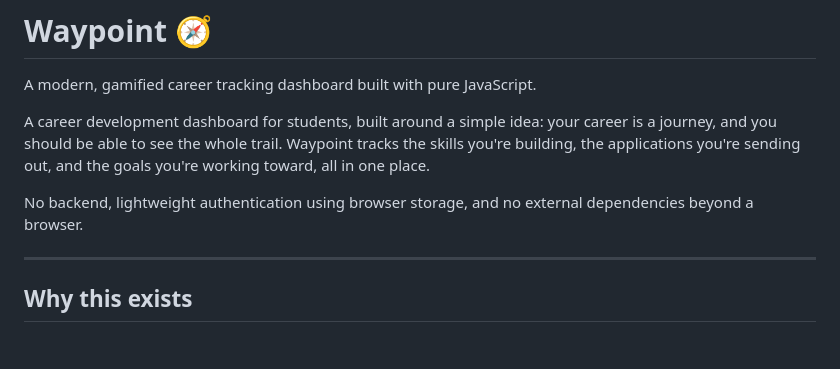
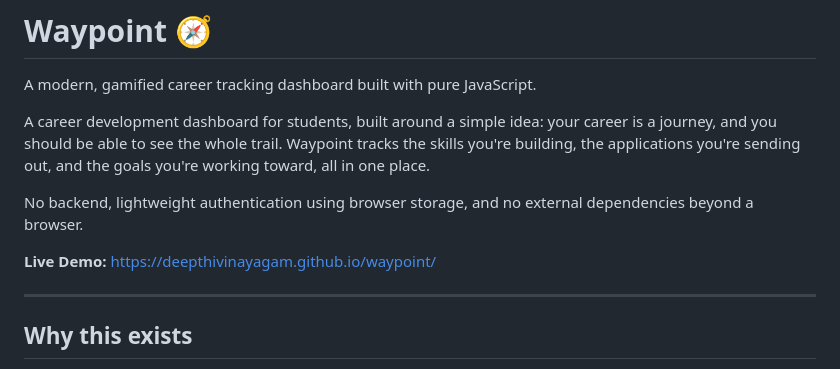
Before and after one commit to DeepthiVinayagam/waypoint, a Markdown page: README.md, the part around the change. Rendered like a GitHub page; blank space fills up the shorter version.

```diff
--- a/README.md
+++ b/README.md
@@ -5,6 +5,8 @@ A modern, gamified career tracking dashboard built with pure JavaScript.
 A career development dashboard for students, built around a simple idea: your career is a journey, and you should be able to see the whole trail. Waypoint tracks the skills you're building, the applications you're sending out, and the goals you're working toward, all in one place.
 
 No backend, lightweight authentication using browser storage, and no external dependencies beyond a browser.
+
+**Live Demo:** https://deepthivinayagam.github.io/waypoint/
 
 ---
 
```
